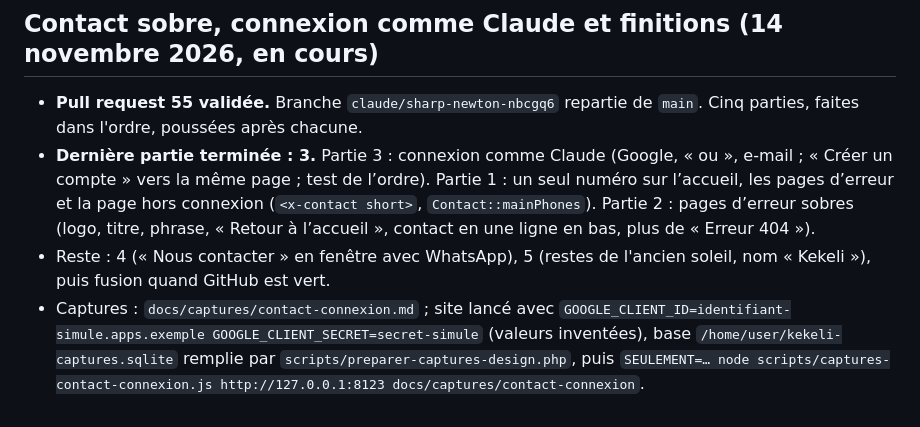
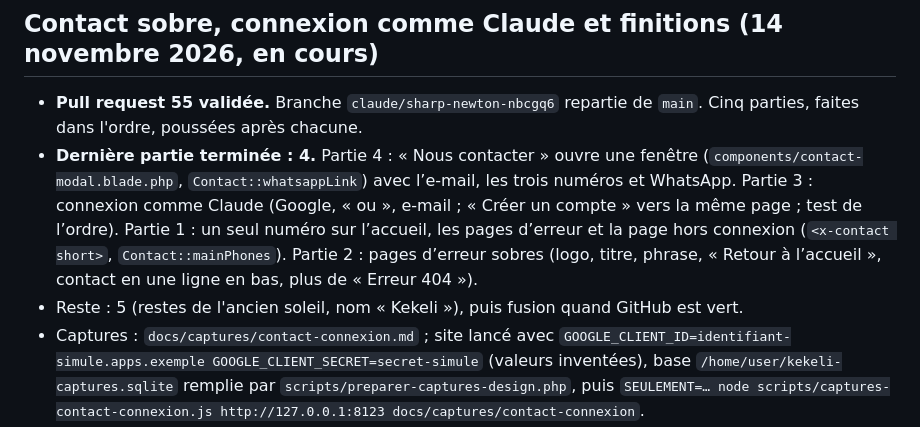
Before and after one commit to ahiankonoujoseph102-wq/kekeli, a Markdown page: REPRISE.md, the part around the change. Drawn GitHub-style.

```diff
--- a/REPRISE.md
+++ b/REPRISE.md
@@ -276,8 +276,8 @@ Le porteur du projet veut rendre le dépôt public environ 2 mois, pour que GitH
 ## Contact sobre, connexion comme Claude et finitions (14 novembre 2026, en cours)
 
 - **Pull request 55 validée.** Branche `claude/sharp-newton-nbcgq6` repartie de `main`. Cinq parties, faites dans l'ordre, poussées après chacune.
-- **Dernière partie terminée : 3.** Partie 3 : connexion comme Claude (Google, « ou », e-mail ; « Créer un compte » vers la même page ; test de l’ordre). Partie 1 : un seul numéro sur l’accueil, les pages d’erreur et la page hors connexion (`<x-contact short>`, `Contact::mainPhones`). Partie 2 : pages d’erreur sobres (logo, titre, phrase, « Retour à l’accueil », contact en une ligne en bas, plus de « Erreur 404 »).
-- Reste : 4 (« Nous contacter » en fenêtre avec WhatsApp), 5 (restes de l'ancien soleil, nom « Kekeli »), puis fusion quand GitHub est vert.
+- **Dernière partie terminée : 4.** Partie 4 : « Nous contacter » ouvre une fenêtre (`components/contact-modal.blade.php`, `Contact::whatsappLink`) avec l’e-mail, les trois numéros et WhatsApp. Partie 3 : connexion comme Claude (Google, « ou », e-mail ; « Créer un compte » vers la même page ; test de l’ordre). Partie 1 : un seul numéro sur l’accueil, les pages d’erreur et la page hors connexion (`<x-contact short>`, `Contact::mainPhones`). Partie 2 : pages d’erreur sobres (logo, titre, phrase, « Retour à l’accueil », contact en une ligne en bas, plus de « Erreur 404 »).
+- Reste : 5 (restes de l'ancien soleil, nom « Kekeli »), puis fusion quand GitHub est vert.
 - Captures : `docs/captures/contact-connexion.md` ; site lancé avec `GOOGLE_CLIENT_ID=identifiant-simule.apps.exemple GOOGLE_CLIENT_SECRET=secret-simule` (valeurs inventées), base `/home/user/kekeli-captures.sqlite` remplie par `scripts/preparer-captures-design.php`, puis `SEULEMENT=… node scripts/captures-contact-connexion.js http://127.0.0.1:8123 docs/captures/contact-connexion`.
 
 ## Mise en ligne : à faire avec la GitHub App Kekeli-Lome
```
Also changed, not shown: docs/captures/contact-connexion.md (+9 -0 lines), docs/captures/contact-connexion/ordinateur-clair-nous-contacter.jpg (added), docs/captures/contact-connexion/ordinateur-sombre-nous-contacter.jpg (added), docs/captures/contact-connexion/telephone-clair-nous-contacter.jpg (added), docs/captures/contact-connexion/telephone-sombre-nous-contacter.jpg (added), 6 other files.
